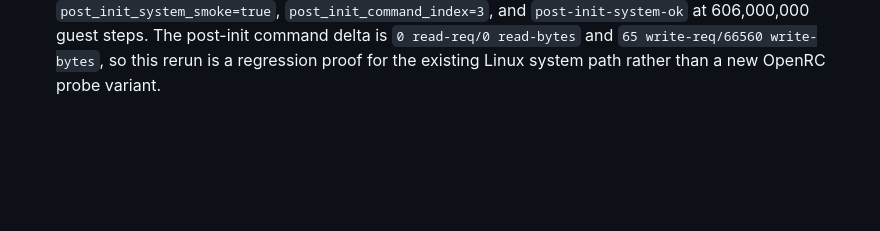
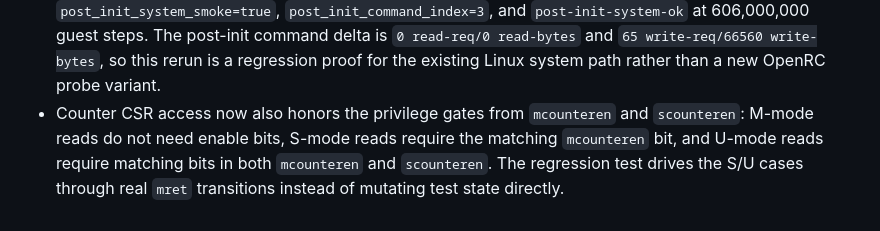
Before and after one commit to gaato/riscv-mbt, a Markdown page: docs/tasks/0062-rootfs-init-service-usability.md, the part around the change. Drawn GitHub-style; blank space fills up the shorter version.

Commit message:
Document counteren CSR gating

```diff
--- a/docs/tasks/0062-rootfs-init-service-usability.md
+++ b/docs/tasks/0062-rootfs-init-service-usability.md
@@ -190,3 +190,8 @@ but it is not the same as a more ordinary Alpine service environment.
   steps. The post-init command delta is `0 read-req/0 read-bytes` and
   `65 write-req/66560 write-bytes`, so this rerun is a regression proof for
   the existing Linux system path rather than a new OpenRC probe variant.
+- Counter CSR access now also honors the privilege gates from `mcounteren` and
+  `scounteren`: M-mode reads do not need enable bits, S-mode reads require the
+  matching `mcounteren` bit, and U-mode reads require matching bits in both
+  `mcounteren` and `scounteren`. The regression test drives the S/U cases
+  through real `mret` transitions instead of mutating test state directly.
```
